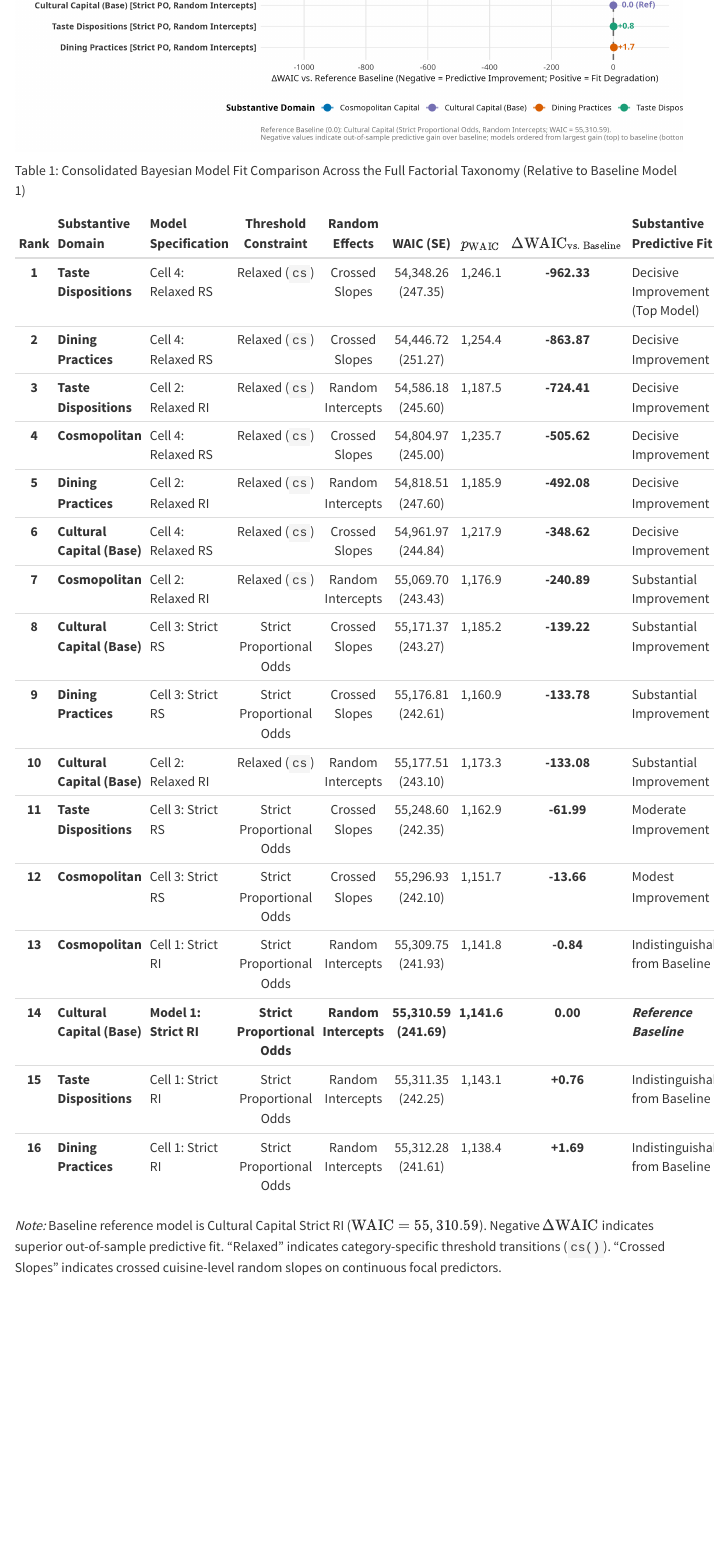
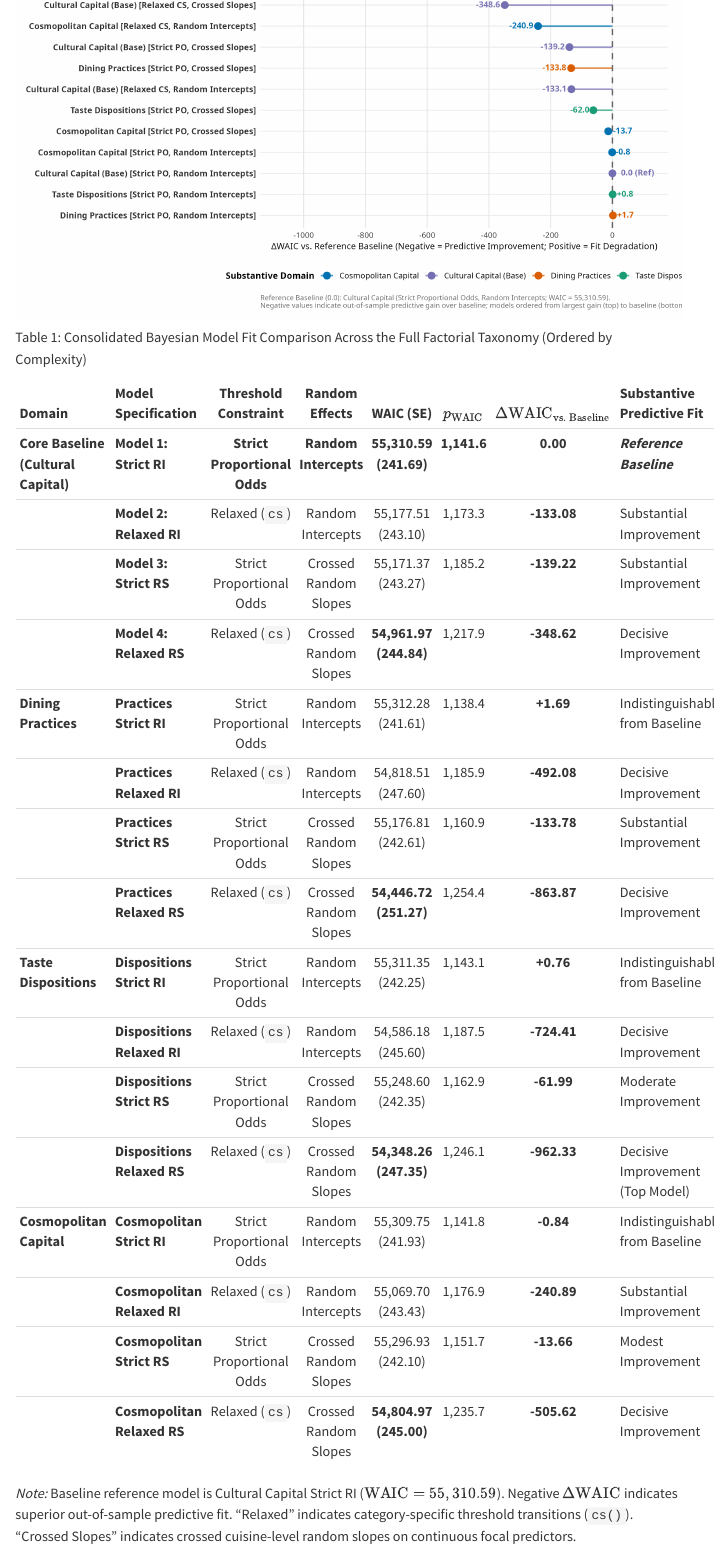
Before and after one commit to olizardo/cuisine-authenticity, a Quarto document (analysis.qmd): the page in a window 1100 px wide, from 2310 px down. Rendered offline with R 4.5, knitr and Pandoc in place of Quarto, with nearby package versions; menus at the side of the page are left out.

Commit message:
docs(report): reorder Table 1 by model complexity (Cells 1-4 per domain) with baseline Model 1 in first row

```diff
--- a/analysis.qmd
+++ b/analysis.qmd
@@ -42,26 +42,26 @@ Model performance was evaluated using the Watanabe-Akaike Information Criterion
 
 ![](Plots/model_fit_comparison.png){fig-align="center" width="100%"}
 
-Table 1: Consolidated Bayesian Model Fit Comparison Across the Full Factorial Taxonomy (Relative to Baseline Model 1)
+Table 1: Consolidated Bayesian Model Fit Comparison Across the Full Factorial Taxonomy (Ordered by Complexity)
 
-| Rank | Substantive Domain | Model Specification | Threshold Constraint | Random Effects | WAIC (SE) | $p_{\text{WAIC}}$ | $\Delta \text{WAIC}_{\text{vs. Baseline}}$ | Substantive Predictive Fit |
-|:---:|:---|:---|:---:|:---:|:---:|:---:|:---:|:---|
-| **1** | **Taste Dispositions** | Cell 4: Relaxed RS | Relaxed (`cs`) | Crossed Slopes | 54,348.26 (247.35) | 1,246.1 | **-962.33** | Decisive Improvement (Top Model) |
-| **2** | **Dining Practices** | Cell 4: Relaxed RS | Relaxed (`cs`) | Crossed Slopes | 54,446.72 (251.27) | 1,254.4 | **-863.87** | Decisive Improvement |
-| **3** | **Taste Dispositions** | Cell 2: Relaxed RI | Relaxed (`cs`) | Random Intercepts | 54,586.18 (245.60) | 1,187.5 | **-724.41** | Decisive Improvement |
-| **4** | **Cosmopolitan** | Cell 4: Relaxed RS | Relaxed (`cs`) | Crossed Slopes | 54,804.97 (245.00) | 1,235.7 | **-505.62** | Decisive Improvement |
-| **5** | **Dining Practices** | Cell 2: Relaxed RI | Relaxed (`cs`) | Random Intercepts | 54,818.51 (247.60) | 1,185.9 | **-492.08** | Decisive Improvement |
-| **6** | **Cultural Capital (Base)** | Cell 4: Relaxed RS | Relaxed (`cs`) | Crossed Slopes | 54,961.97 (244.84) | 1,217.9 | **-348.62** | Decisive Improvement |
-| **7** | **Cosmopolitan** | Cell 2: Relaxed RI | Relaxed (`cs`) | Random Intercepts | 55,069.70 (243.43) | 1,176.9 | **-240.89** | Substantial Improvement |
-| **8** | **Cultural Capital (Base)** | Cell 3: Strict RS | Strict Proportional Odds | Crossed Slopes | 55,171.37 (243.27) | 1,185.2 | **-139.22** | Substantial Improvement |
-| **9** | **Dining Practices** | Cell 3: Strict RS | Strict Proportional Odds | Crossed Slopes | 55,176.81 (242.61) | 1,160.9 | **-133.78** | Substantial Improvement |
-| **10** | **Cultural Capital (Base)** | Cell 2: Relaxed RI | Relaxed (`cs`) | Random Intercepts | 55,177.51 (243.10) | 1,173.3 | **-133.08** | Substantial Improvement |
-| **11** | **Taste Dispositions** | Cell 3: Strict RS | Strict Proportional Odds | Crossed Slopes | 55,248.60 (242.35) | 1,162.9 | **-61.99** | Moderate Improvement |
-| **12** | **Cosmopolitan** | Cell 3: Strict RS | Strict Proportional Odds | Crossed Slopes | 55,296.93 (242.10) | 1,151.7 | **-13.66** | Modest Improvement |
-| **13** | **Cosmopolitan** | Cell 1: Strict RI | Strict Proportional Odds | Random Intercepts | 55,309.75 (241.93) | 1,141.8 | **-0.84** | Indistinguishable from Baseline |
-| **14** | **Cultural Capital (Base)** | **Model 1: Strict RI** | **Strict Proportional Odds** | **Random Intercepts** | **55,310.59 (241.69)** | **1,141.6** | **0.00** | ***Reference Baseline*** |
-| **15** | **Taste Dispositions** | Cell 1: Strict RI | Strict Proportional Odds | Random Intercepts | 55,311.35 (242.25) | 1,143.1 | **+0.76** | Indistinguishable from Baseline |
-| **16** | **Dining Practices** | Cell 1: Strict RI | Strict Proportional Odds | Random Intercepts | 55,312.28 (241.61) | 1,138.4 | **+1.69** | Indistinguishable from Baseline |
+| Domain | Model Specification | Threshold Constraint | Random Effects | WAIC (SE) | $p_{\text{WAIC}}$ | $\Delta \text{WAIC}_{\text{vs. Baseline}}$ | Substantive Predictive Fit |
+|:---|:---|:---:|:---:|:---:|:---:|:---:|:---|
+| **Core Baseline (Cultural Capital)** | **Model 1: Strict RI** | **Strict Proportional Odds** | **Random Intercepts** | **55,310.59 (241.69)** | **1,141.6** | **0.00** | ***Reference Baseline*** |
+| | **Model 2: Relaxed RI** | Relaxed (`cs`) | Random Intercepts | 55,177.51 (243.10) | 1,173.3 | **-133.08** | Substantial Improvement |
+| | **Model 3: Strict RS** | Strict Proportional Odds | Crossed Random Slopes | 55,171.37 (243.27) | 1,185.2 | **-139.22** | Substantial Improvement |
+| | **Model 4: Relaxed RS** | Relaxed (`cs`) | Crossed Random Slopes | **54,961.97 (244.84)** | 1,217.9 | **-348.62** | Decisive Improvement |
+| **Dining Practices** | **Practices Strict RI** | Strict Proportional Odds | Random Intercepts | 55,312.28 (241.61) | 1,138.4 | **+1.69** | Indistinguishable from Baseline |
+| | **Practices Relaxed RI** | Relaxed (`cs`) | Random Intercepts | 54,818.51 (247.60) | 1,185.9 | **-492.08** | Decisive Improvement |
+| | **Practices Strict RS** | Strict Proportional Odds | Crossed Random Slopes | 55,176.81 (242.61) | 1,160.9 | **-133.78** | Substantial Improvement |
+| | **Practices Relaxed RS** | Relaxed (`cs`) | Crossed Random Slopes | **54,446.72 (251.27)** | 1,254.4 | **-863.87** | Decisive Improvement |
+| **Taste Dispositions** | **Dispositions Strict RI** | Strict Proportional Odds | Random Intercepts | 55,311.35 (242.25) | 1,143.1 | **+0.76** | Indistinguishable from Baseline |
+| | **Dispositions Relaxed RI** | Relaxed (`cs`) | Random Intercepts | 54,586.18 (245.60) | 1,187.5 | **-724.41** | Decisive Improvement |
+| | **Dispositions Strict RS** | Strict Proportional Odds | Crossed Random Slopes | 55,248.60 (242.35) | 1,162.9 | **-61.99** | Moderate Improvement |
+| | **Dispositions Relaxed RS** | Relaxed (`cs`) | Crossed Random Slopes | **54,348.26 (247.35)** | 1,246.1 | **-962.33** | Decisive Improvement (Top Model) |
+| **Cosmopolitan Capital** | **Cosmopolitan Strict RI** | Strict Proportional Odds | Random Intercepts | 55,309.75 (241.93) | 1,141.8 | **-0.84** | Indistinguishable from Baseline |
+| | **Cosmopolitan Relaxed RI** | Relaxed (`cs`) | Random Intercepts | 55,069.70 (243.43) | 1,176.9 | **-240.89** | Substantial Improvement |
+| | **Cosmopolitan Strict RS** | Strict Proportional Odds | Crossed Random Slopes | 55,296.93 (242.10) | 1,151.7 | **-13.66** | Modest Improvement |
+| | **Cosmopolitan Relaxed RS** | Relaxed (`cs`) | Crossed Random Slopes | **54,804.97 (245.00)** | 1,235.7 | **-505.62** | Decisive Improvement |
 
 *Note:* Baseline reference model is Cultural Capital Strict RI ($\text{WAIC} = 55,310.59$). Negative $\Delta \text{WAIC}$ indicates superior out-of-sample predictive fit. "Relaxed" indicates category-specific threshold transitions (`cs()`). "Crossed Slopes" indicates crossed cuisine-level random slopes on continuous focal predictors.
 
```
Also changed, not shown: 1 other file.
